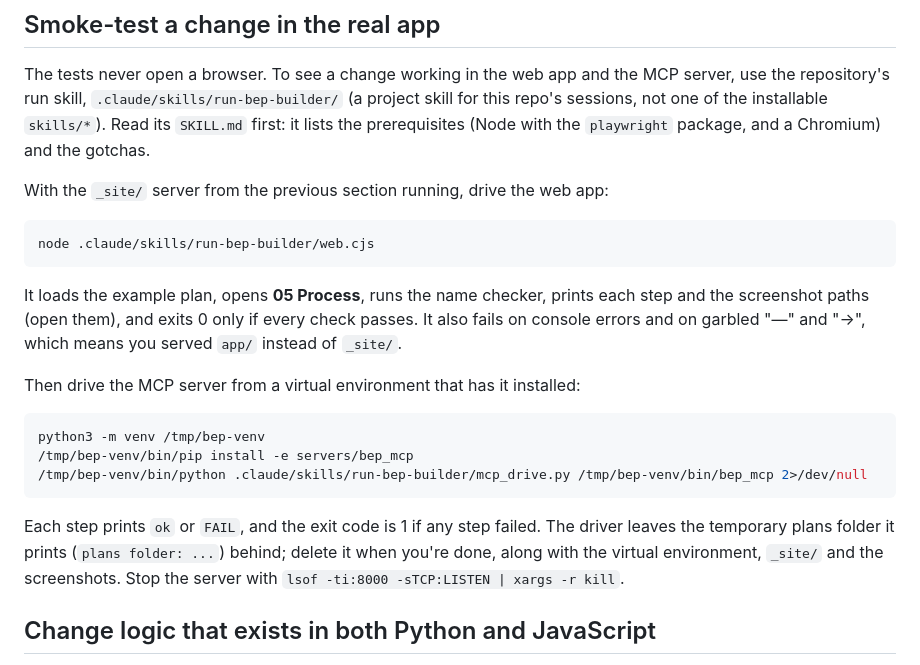
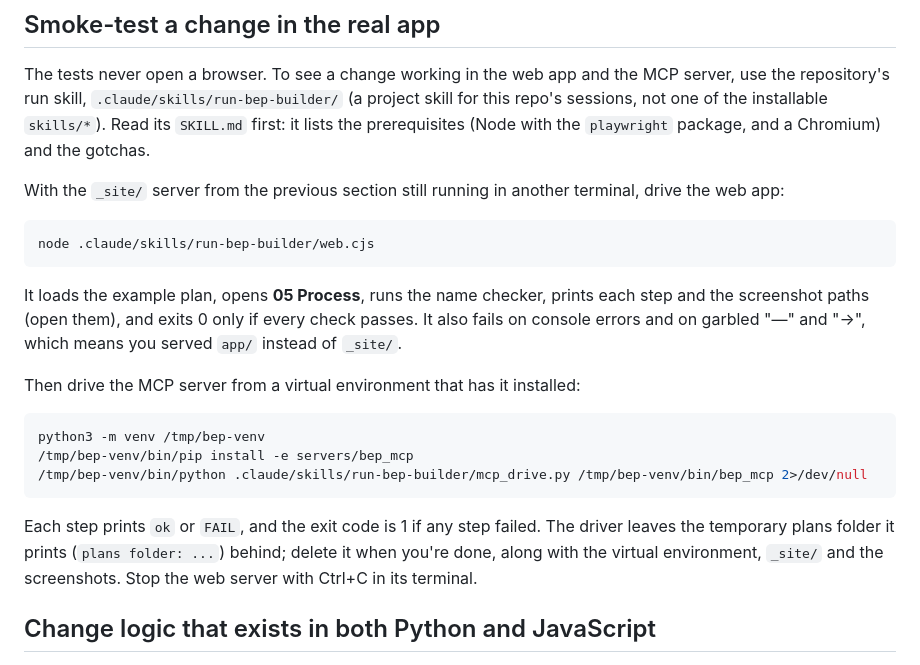
Before and after one commit to tannerpresscorp/bep-builder, a Markdown page: docs/onboarding/how-to.md, the part around the change. Rendered like a GitHub page.

````diff
--- a/docs/onboarding/how-to.md
+++ b/docs/onboarding/how-to.md
@@ -61,7 +61,7 @@ Run this way, the app shows "Shared saving isn't available here" with a button,
 
 The tests never open a browser. To see a change working in the web app and the MCP server, use the repository's run skill, `.claude/skills/run-bep-builder/` (a project skill for this repo's sessions, not one of the installable `skills/*`). Read its `SKILL.md` first: it lists the prerequisites (Node with the `playwright` package, and a Chromium) and the gotchas.
 
-With the `_site/` server from the previous section running, drive the web app:
+With the `_site/` server from the previous section still running in another terminal, drive the web app:
 
 ```bash
 node .claude/skills/run-bep-builder/web.cjs
@@ -77,7 +77,7 @@ python3 -m venv /tmp/bep-venv
 /tmp/bep-venv/bin/python .claude/skills/run-bep-builder/mcp_drive.py /tmp/bep-venv/bin/bep_mcp 2>/dev/null
 ```
 
-Each step prints `ok` or `FAIL`, and the exit code is 1 if any step failed. The driver leaves the temporary plans folder it prints (`plans folder: ...`) behind; delete it when you're done, along with the virtual environment, `_site/` and the screenshots. Stop the server with `lsof -ti:8000 -sTCP:LISTEN | xargs -r kill`.
+Each step prints `ok` or `FAIL`, and the exit code is 1 if any step failed. The driver leaves the temporary plans folder it prints (`plans folder: ...`) behind; delete it when you're done, along with the virtual environment, `_site/` and the screenshots. Stop the web server with Ctrl+C in its terminal.
 
 ## Change logic that exists in both Python and JavaScript
 
````
Also changed, not shown: docs/onboarding/architecture.md (+2 -2 lines), docs/onboarding/tutorial-first-hour.md (+1 -1 lines).
